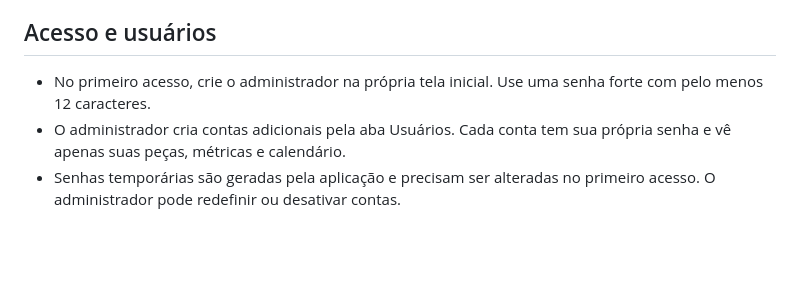
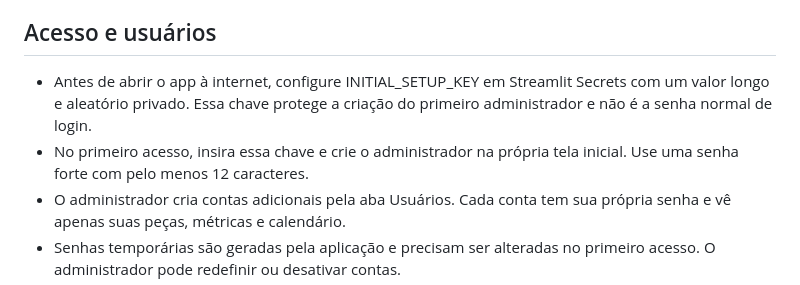
Before and after one commit to henriquetrader281-pixel/advflow, a Markdown page: README.md, the part around the change. Drawn GitHub-style; blank space fills up the shorter version.

Commit message:
Document first-admin setup key

```diff
--- a/README.md
+++ b/README.md
@@ -4,7 +4,8 @@ Aplicação Streamlit para produção de conteúdo informativo, arte tipográfic
 
 ## Acesso e usuários
 
-- No primeiro acesso, crie o administrador na própria tela inicial. Use uma senha forte com pelo menos 12 caracteres.
+- Antes de abrir o app à internet, configure INITIAL_SETUP_KEY em Streamlit Secrets com um valor longo e aleatório privado. Essa chave protege a criação do primeiro administrador e não é a senha normal de login.
+- No primeiro acesso, insira essa chave e crie o administrador na própria tela inicial. Use uma senha forte com pelo menos 12 caracteres.
 - O administrador cria contas adicionais pela aba Usuários. Cada conta tem sua própria senha e vê apenas suas peças, métricas e calendário.
 - Senhas temporárias são geradas pela aplicação e precisam ser alteradas no primeiro acesso. O administrador pode redefinir ou desativar contas.
 - Cinco tentativas de senha incorreta bloqueiam o login por 15 minutos.
```
